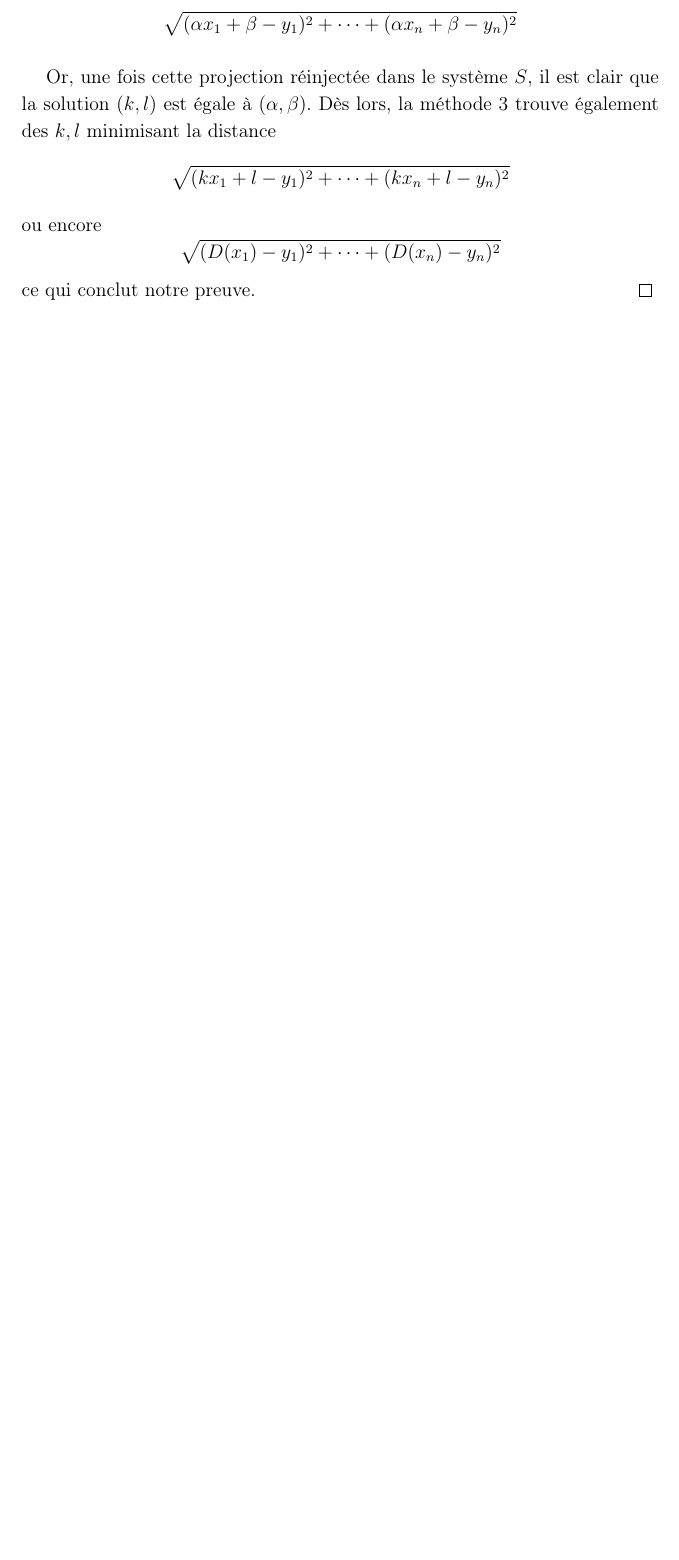
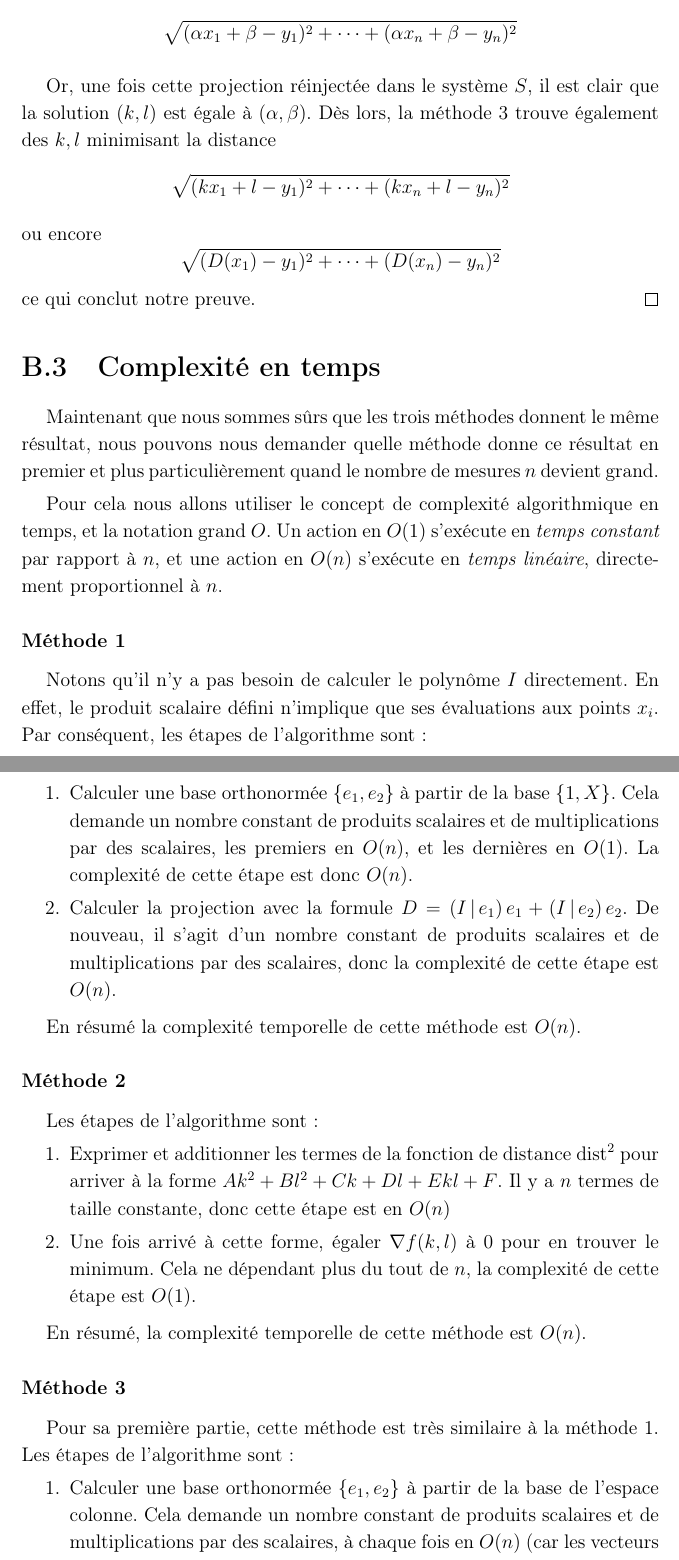
Before and after one commit to vlecomte/rapport-q2, a LaTeX document (var/approx-lin.tex, which reads app/approx-lin/temps.tex): part of page 7 of 7 before the commit and two parts of pages 7 and 8 of 9 after it, the two joined at a grey line, cut so that both start at the same text, the shorter picture padded with empty space. Compiled offline with pdfLaTeX.

Commit message:
Comparaison des complexités temp. des méthodes

```diff
--- /dev/null
+++ b/app/approx-lin/temps.tex
@@ -0,0 +1,61 @@
+\section{Complexité en temps}
+
+Maintenant que nous sommes sûrs que les trois méthodes donnent le même
+résultat, nous pouvons nous demander quelle méthode donne ce résultat
+en premier et plus particulièrement quand le nombre de mesures $n$ devient
+grand.
+
+Pour cela nous allons utiliser le concept de complexité algorithmique
+en temps, et la notation grand $O$.
+Un action en $O(1)$ s'exécute en \emph{temps constant} par rapport à $n$,
+et une action en $O(n)$ s'exécute en \emph{temps linéaire},
+directement proportionnel à $n$.
+
+\subsubsection*{Méthode 1}
+
+Notons qu'il n'y a pas besoin de calculer le polynôme $I$ directement.
+En effet, le produit scalaire défini n'implique que ses évaluations
+aux points $x_i$.
+Par conséquent, les étapes de l'algorithme sont:
+\begin{enumerate}
+    \item Calculer une base orthonormée $\{e_1,e_2\}$ à partir de la base
+        $\{1,X\}$. Cela demande un nombre constant de produits scalaires
+        et de multiplications par des scalaires,
+        les premiers en $O(n)$, et les dernières en $O(1)$.
+        La complexité de cette étape est donc $O(n)$.
+    \item Calculer la projection avec la formule
+        $D=\scal{I}{e_1}e_1+\scal{I}{e_2}e_2$.
+        De nouveau, il s'agit d'un nombre constant de produits scalaires
+        et de multiplications par des scalaires,
+        donc la complexité de cette étape est $O(n)$.
+\end{enumerate}
+
+En résumé la complexité temporelle de cette méthode est $O(n)$.
+
+\subsubsection*{Méthode 2}
+
+Les étapes de l'algorithme sont:
+\begin{enumerate}
+    \item Exprimer et additionner les termes de la fonction de distance
+        $\dist^2$ pour arriver à la forme $Ak^2+Bl^2+Ck+Dl+Ekl+F$.
+        Il y a $n$ termes de taille constante, donc cette étape
+        est en $O(n)$
+    \item Une fois arrivé à cette forme, égaler $\nabla f(k,l)$ à 0
+        pour en trouver le minimum.
+        Cela ne dépendant plus du tout de $n$, la complexité de cette étape
+        est $O(1)$.
+\end{enumerate}
+
+En résumé, la complexité temporelle de cette méthode est $O(n)$.
+
+\subsubsection*{Méthode 3}
+
+Pour sa première partie, cette méthode est très similaire à la méthode~1.
+Les étapes de l'algorithme sont:
+\begin{enumerate}
+    \item Calculer une base orthonormée $\{e_1,e_2\}$ à partir de la base
+        de l'espace colonne. Cela demande un nombre constant de produits
+        scalaires et de multiplications par des scalaires,
+        à chaque fois en $O(n)$ (car les vecteurs sont de dimension $n$).
+        La complexité de cette étape est donc $O(n)$.
+    \item Calculer la projection avec la formule
```
Also changed, not shown: app/approx-lin/chapter.tex (+1 -0 lines), app/approx-lin/temps.tex (42 more changed lines).
